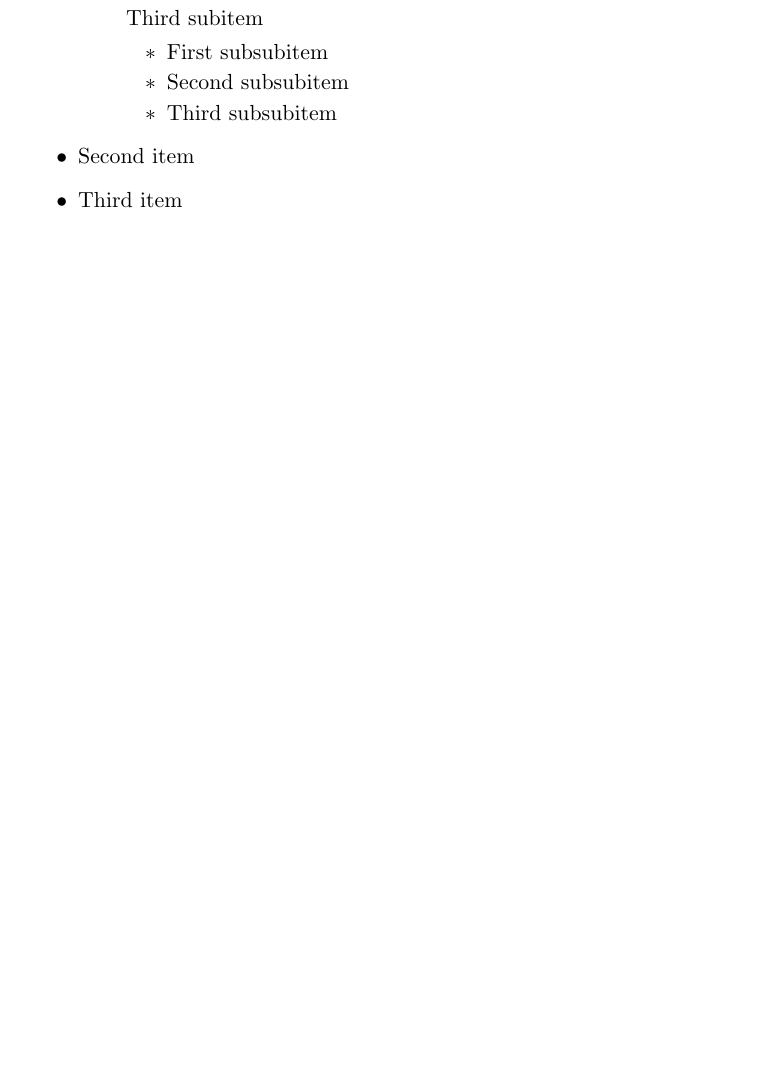
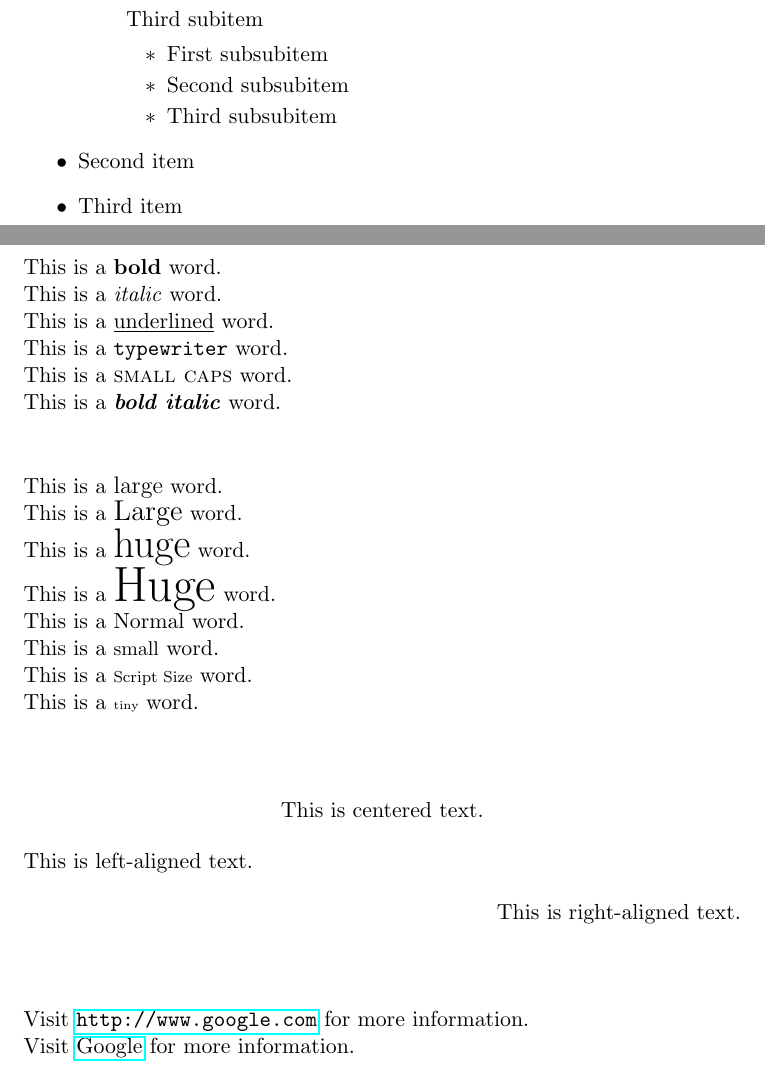
Before and after one commit to MuhammadUsamaAwan/learning-latex, a LaTeX document (main.tex): part of page 4 of 4 before the commit and two parts of pages 6 and 7 of 8 after it, the two joined at a grey line, cut so that both start at the same text, the shorter picture padded with empty space. Compiled offline with pdfLaTeX.

Commit message:
text and document formatting

```diff
--- a/main.tex
+++ b/main.tex
@@ -2,7 +2,12 @@
 \usepackage{amsmath,amssymb,amsthm} % AMS packages, for math
 \usepackage{float} % for H in figure
 \usepackage{enumerate} % for customizing lists
+\usepackage{hyperref} % for hyperlinks
 \pagestyle{empty}
 \parindent 0pt
 
+\title{My First \LaTeX\ Document}
+\author{Your Name}
+\date{\today}
+
 \begin{document}
@@ -166,3 +174,76 @@ lists
     \item Third item
 \end{itemize}
 
+% Text and Document Formatting
+
+\pagebreak
+
+This is a \textbf{bold} word.
+
+This is a \textit{italic} word.
+
+This is a \underline{underlined} word.
+
+This is a \texttt{typewriter} word.
+
+This is a \textsc{small caps} word.
+
+This is a \textbf{\textit{bold italic}} word.
+
+\vspace{1cm}
+
+This is a \begin{large}large\end{large} word.
+
+This is a \begin{Large}Large\end{Large} word.
+
+This is a \begin{huge}huge\end{huge} word.
+
+This is a \begin{Huge}Huge\end{Huge} word.
+
+This is a \begin{normalsize}Normal\end{normalsize} word.
+
+This is a \begin{small}small\end{small} word.
+
+This is a \begin{scriptsize}Script Size\end{scriptsize} word.
+
+This is a \begin{tiny}tiny\end{tiny} word.
+
+\vspace{1cm}
+
+\begin{center}
+    This is centered text.
+\end{center}
+
+\begin{flushleft}
+    This is left-aligned text.
+\end{flushleft}
+
+\begin{flushright}
+    This is right-aligned text.
+\end{flushright}
+
+% \vspace{1cm}
+
+% \centering
+% This is centered text.
+
+% \raggedright
+% This is left-aligned text.
+
+% \raggedleft
+% This is right-aligned text.
+
+% \Large
+% This is large text.
+
+% \normalsize
+% This is normal text.
+
+% \small
+% This is small text.
+
+\vspace{1cm}
+
+Visit \url{http://www.google.com} for more information.
+
+Visit \href{http://www.google.com}{Google} for more information.
```
Also changed, not shown: main.pdf, main.tex (23 more changed lines), 1 other file.
